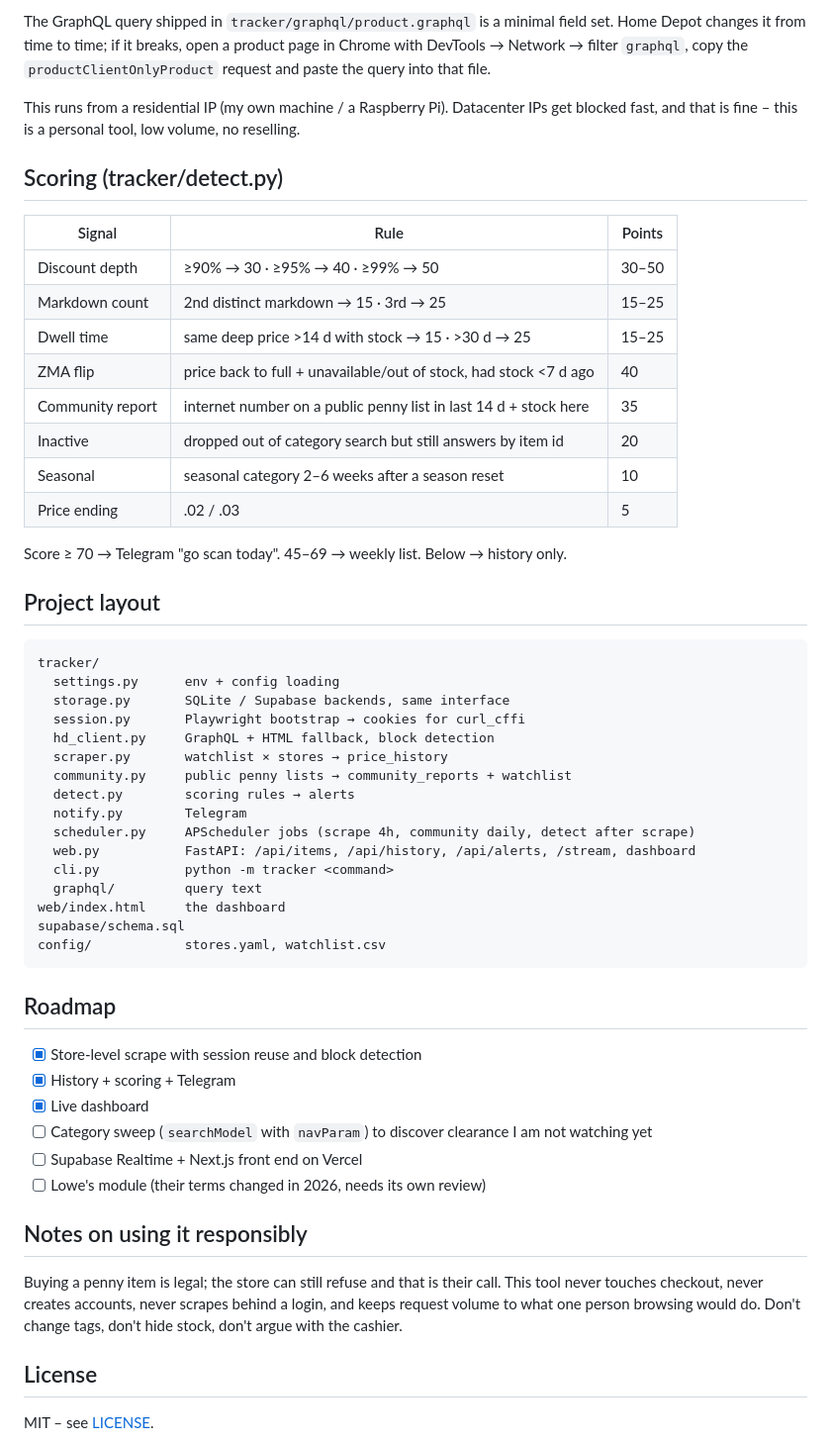
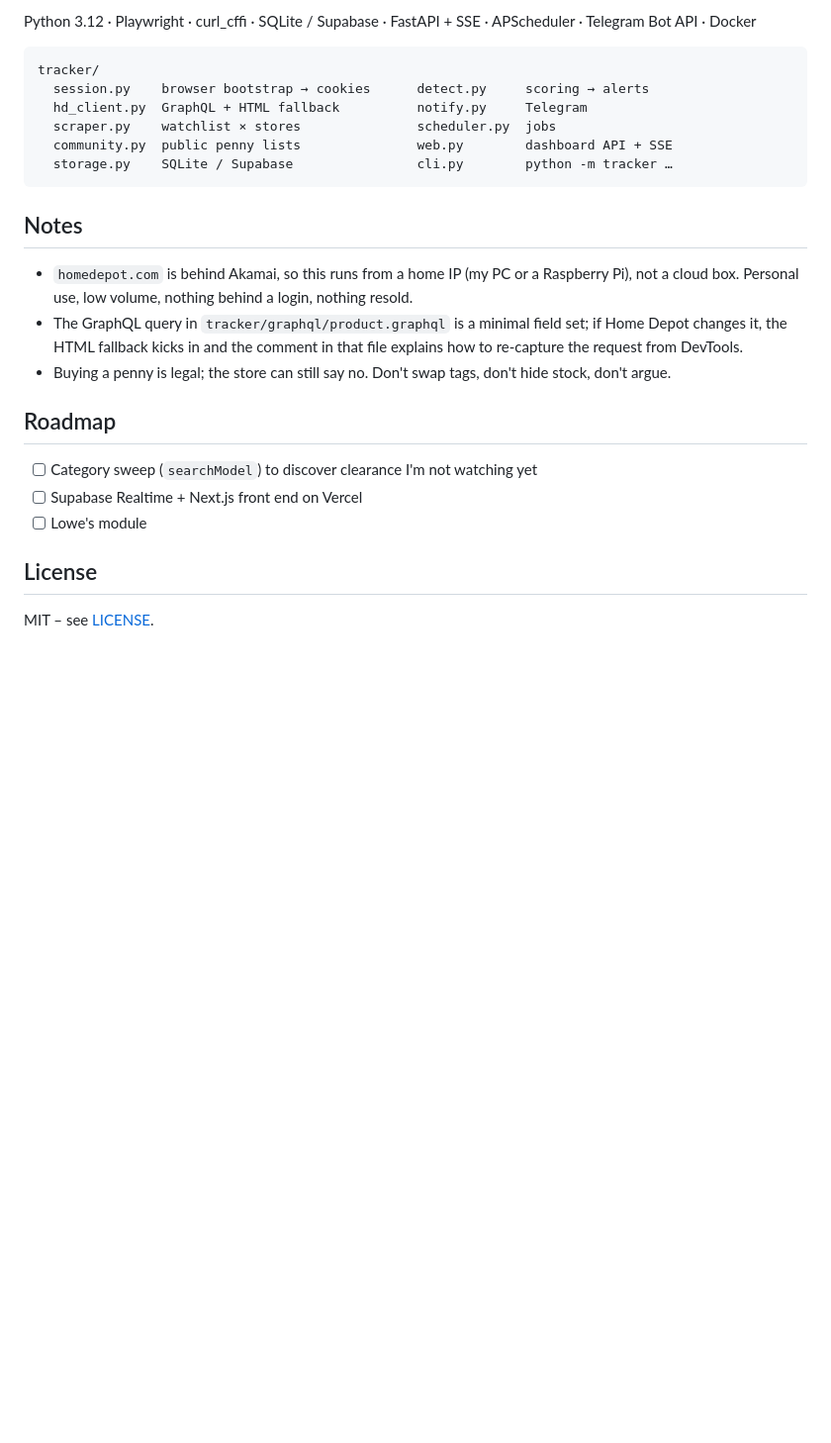
Before and after one commit to alejandrojosegomez/HD-Penny-Tracker, a Markdown page: README.md, the part around one of its changes. Shown at 99% size. GitHub-like rendering; blank space fills up the shorter version.

Commit message:
README: shorter, visual walkthrough with animated pipeline, lifecycle and scoring diagrams, dashboard demo

````diff
--- a/README.md
+++ b/README.md
@@ -108,62 +60,25 @@ The worker:
-The GraphQL query shipped in `tracker/graphql/product.graphql` is a minimal field set.
-Home Depot changes it from time to time; if it breaks, open a product page in Chrome
-with DevTools → Network → filter `graphql`, copy the `productClientOnlyProduct` request
-and paste the query into that file.
-
-This runs from a residential IP (my own machine / a Raspberry Pi). Datacenter IPs get
-blocked fast, and that is fine – this is a personal tool, low volume, no reselling.
-
-## Scoring (tracker/detect.py)
-
-| Signal | Rule | Points |
-|---|---|---|
-| Discount depth | ≥90% → 30 · ≥95% → 40 · ≥99% → 50 | 30–50 |
-| Markdown count | 2nd distinct markdown → 15 · 3rd → 25 | 15–25 |
-| Dwell time | same deep price >14 d with stock → 15 · >30 d → 25 | 15–25 |
-| ZMA flip | price back to full + unavailable/out of stock, had stock <7 d ago | 40 |
-| Community report | internet number on a public penny list in last 14 d + stock here | 35 |
-| Inactive | dropped out of category search but still answers by item id | 20 |
-| Seasonal | seasonal category 2–6 weeks after a season reset | 10 |
-| Price ending | .02 / .03 | 5 |
-
-Score ≥ 70 → Telegram "go scan today". 45–69 → weekly list. Below → history only.
-
-## Project layout
+Python 3.12 · Playwright · curl_cffi · SQLite / Supabase · FastAPI + SSE · APScheduler · Telegram Bot API · Docker
 
 ```
 tracker/
-  settings.py      env + config loading
-  storage.py       SQLite / Supabase backends, same interface
-  session.py       Playwright bootstrap → cookies for curl_cffi
-  hd_client.py     GraphQL + HTML fallback, block detection
-  scraper.py       watchlist × stores → price_history
-  community.py     public penny lists → community_reports + watchlist
-  detect.py        scoring rules → alerts
-  notify.py        Telegram
-  scheduler.py     APScheduler jobs (scrape 4h, community daily, detect after scrape)
-  web.py           FastAPI: /api/items, /api/history, /api/alerts, /stream, dashboard
-  cli.py           python -m tracker <command>
-  graphql/         query text
-web/index.html     the dashboard
-supabase/schema.sql
-config/            stores.yaml, watchlist.csv
+  session.py    browser bootstrap → cookies      detect.py     scoring → alerts
+  hd_client.py  GraphQL + HTML fallback          notify.py     Telegram
+  scraper.py    watchlist × stores               scheduler.py  jobs
+  community.py  public penny lists               web.py        dashboard API + SSE
+  storage.py    SQLite / Supabase                cli.py        python -m tracker …
 ```
+
+## Notes
+
+- `homedepot.com` is behind Akamai, so this runs from a home IP (my PC or a Raspberry Pi), not a cloud box. Personal use, low volume, nothing behind a login, nothing resold.
+- The GraphQL query in `tracker/graphql/product.graphql` is a minimal field set; if Home Depot changes it, the HTML fallback kicks in and the comment in that file explains how to re-capture the request from DevTools.
+- Buying a penny is legal; the store can still say no. Don't swap tags, don't hide stock, don't argue.
 
 ## Roadmap
 
-- [x] Store-level scrape with session reuse and block detection
-- [x] History + scoring + Telegram
-- [x] Live dashboard
-- [ ] Category sweep (`searchModel` with `navParam`) to discover clearance I am not watching yet
+- [ ] Category sweep (`searchModel`) to discover clearance I'm not watching yet
 - [ ] Supabase Realtime + Next.js front end on Vercel
-- [ ] Lowe's module (their terms changed in 2026, needs its own review)
-
-## Notes on using it responsibly
-
-Buying a penny item is legal; the store can still refuse and that is their call. This
-tool never touches checkout, never creates accounts, never scrapes behind a login, and
-keeps request volume to what one person browsing would do. Don't change tags, don't hide
-stock, don't argue with the cashier.
+- [ ] Lowe's module
 
 ## License
 
````
Also changed, not shown: other parts of README.md (+50 -98 lines), assets/dashboard.gif (added), assets/dashboard.png (added), assets/telegram-alert.png (added), 4 other files.
